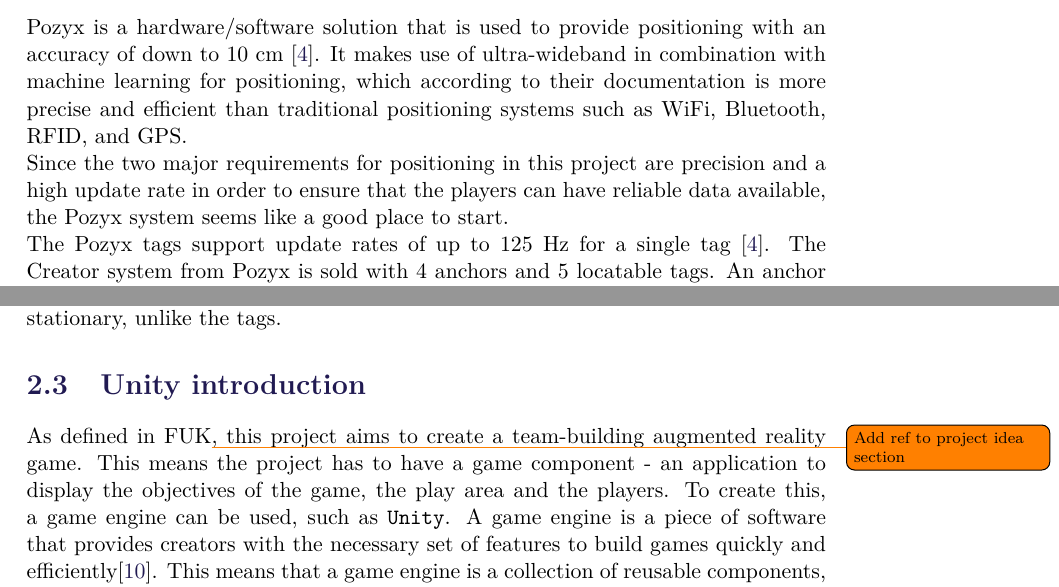
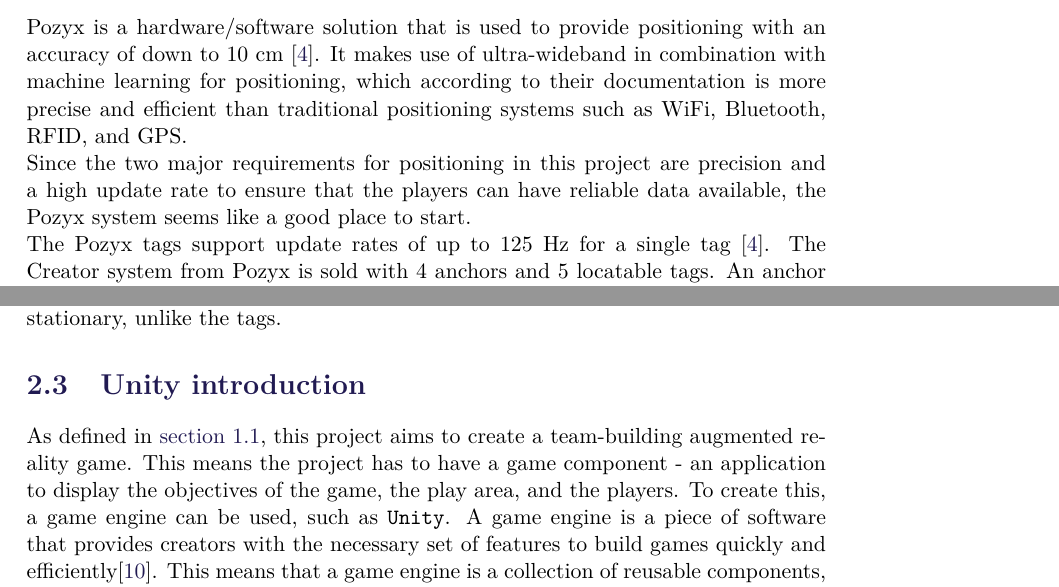
Before and after one commit to SW8-Bajs/report, a LaTeX thesis (master.tex, which reads sections/sprint-1/pozyx.tex, sections/sprint-1/unity-intro.tex): two parts of pages 15 and 17 of 35, joined at a grey line, cut so that both start at the same text. Compiled offline with pdfLaTeX.

Commit message:
Readthrough

```diff
--- a/sections/sprint-1/pozyx.tex
+++ b/sections/sprint-1/pozyx.tex
@@ -2,7 +2,7 @@
 Pozyx is a hardware/software solution that is used to provide positioning with an accuracy of down to 10 cm \cite{pozyx}.
 It makes use of ultra-wideband in combination with machine learning for positioning, which according to their documentation is more precise and efficient than traditional positioning systems such as WiFi, Bluetooth, RFID, and GPS.
 \\
-Since the two major requirements for positioning in this project are precision and a high update rate in order to ensure that the players can have reliable data available, the Pozyx system seems like a good place to start.
+Since the two major requirements for positioning in this project are precision and a high update rate to ensure that the players can have reliable data available, the Pozyx system seems like a good place to start.
 \\
 The Pozyx tags support update rates of up to 125 Hz for a single tag \cite{pozyx}.
 The Creator system from Pozyx is sold with 4 anchors and 5 locatable tags.
--- a/sections/sprint-1/unity-intro.tex
+++ b/sections/sprint-1/unity-intro.tex
@@ -1,6 +1,6 @@
 \section{Unity introduction}\label{sec:unity-intro}
-As defined in FUK\todo{Add ref to project idea section}, this project aims to create a team-building augmented reality game.
-This means the project has to have a game component - an application to display the objectives of the game, the play area and the players.
+As defined in \autoref{sec:projectidea}, this project aims to create a team-building augmented reality game.
+This means the project has to have a game component - an application to display the objectives of the game, the play area, and the players.
 To create this, a game engine can be used, such as \texttt{Unity}.
 A game engine is a piece of software that provides creators with the necessary set of features to build games quickly and efficiently\cite{gameengine}.
 This means that a game engine is a collection of reusable components, abstracted away from the game developer.
```
Also changed, not shown: sections/introduction/project-idea.tex (+1 -1 lines), sections/introduction/swi-process.tex (+1 -1 lines).
